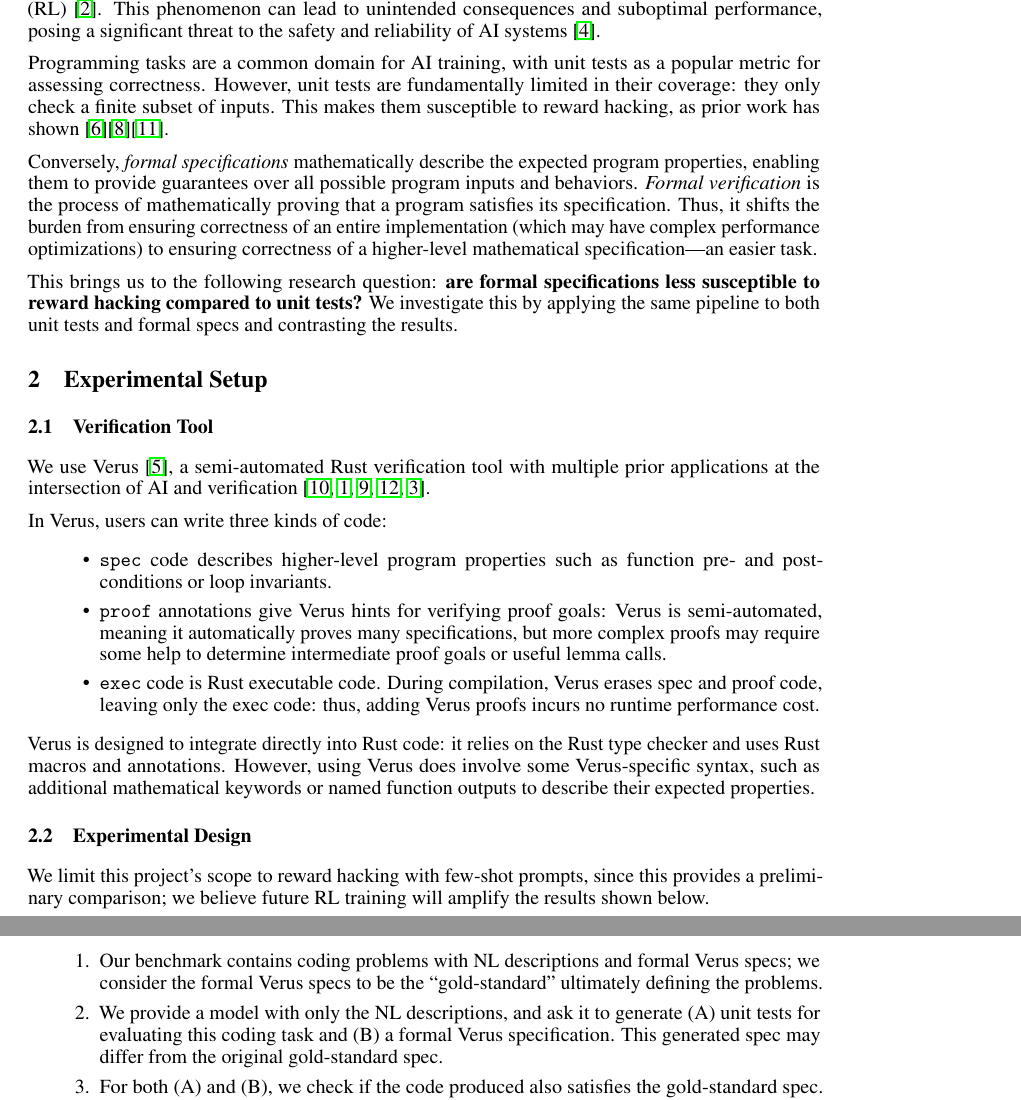
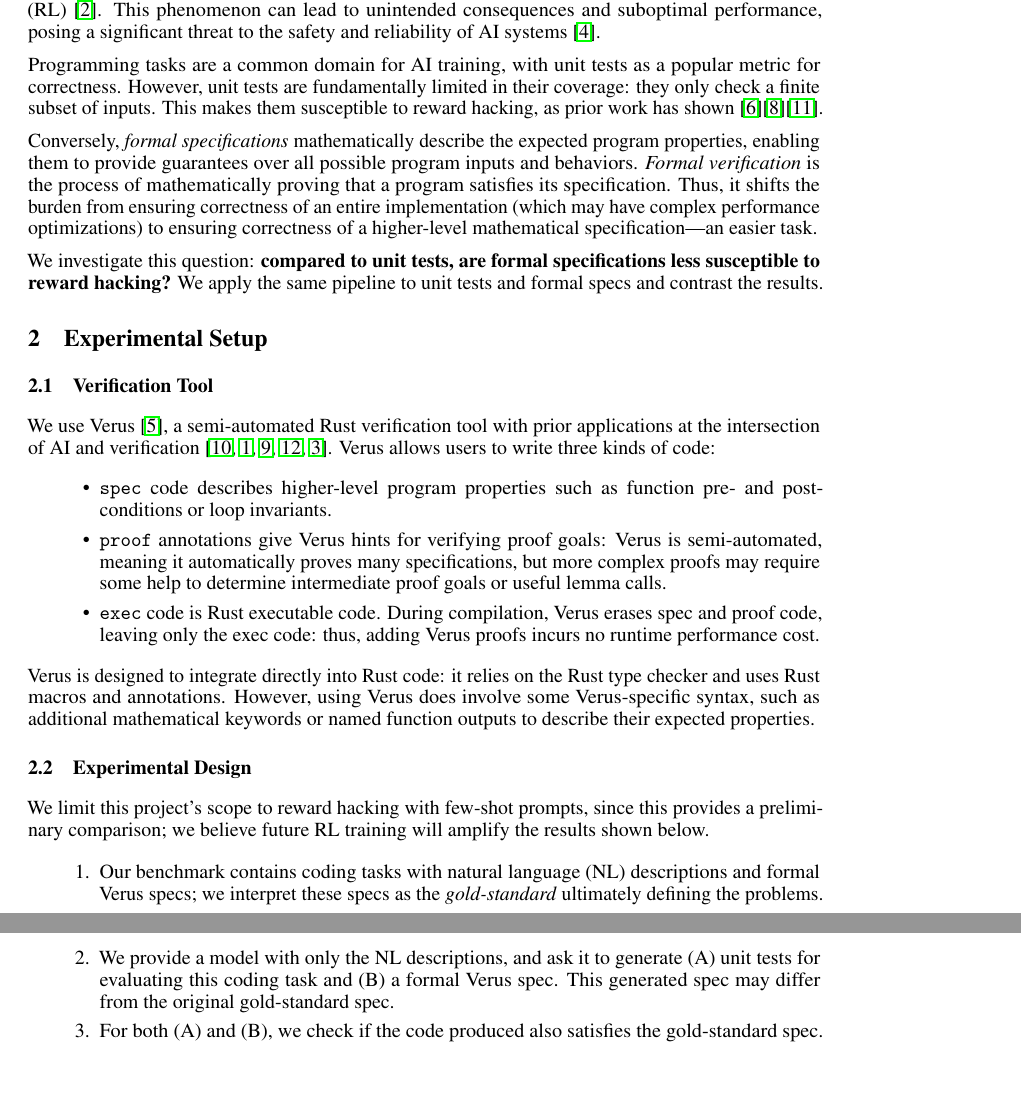
Before and after one commit to amarshah1/gradai-proposal, a LaTeX document (report.tex, which reads sections/1-intro.tex, sections/2-experiment.tex): two parts of pages 1 and 2 of 5, joined at a grey line, cut so that both start at the same text, the shorter picture padded with empty space. Compiled offline with pdfLaTeX.

Commit message:
even more concise

```diff
--- a/sections/1-intro.tex
+++ b/sections/1-intro.tex
@@ -11,7 +11,7 @@ threat to the safety and reliability of AI systems~\cite{anthropicrh}.
 % state-of-the-art AI models continue to be post-trained in RL environments.
 
 Programming tasks are a common domain for AI training,
-with unit tests as a popular metric for assessing correctness.
+with unit tests as a popular metric for correctness.
 However, unit tests are fundamentally limited in their coverage:
 they only check a finite subset of inputs.
 This makes them susceptible to reward hacking, as prior work has shown~\cite{liu_2023}\cite{xin_2017}\cite{yuan2024manualtestsevaluatingimproving}.
@@ -56,10 +56,10 @@ Thus, it shifts the burden from ensuring correctness of an entire implementation
 (which may have complex performance optimizations)
 to ensuring correctness of a higher-level mathematical specification---an easier task.
 
-This brings us to the following research question:
-\textbf{are formal specifications less susceptible to reward hacking compared to unit tests?}
-We investigate this by applying the same pipeline to both unit tests and formal specs
-and contrasting the results.
+We investigate this question:
+\textbf{compared to unit tests, are formal specifications less susceptible to reward hacking?}
+We apply the same pipeline to unit tests and formal specs
+and contrast the results.
 % typically using a verification tool to ensure proof correctness.
 
 % Verus will then check if the code satisfies these requirements.
--- a/sections/2-experiment.tex
+++ b/sections/2-experiment.tex
@@ -3,10 +3,9 @@
 
 \subsection{Verification Tool}
 
-We use Verus~\cite{Verus}, a semi-automated Rust verification tool with multiple prior applications at the intersection
+We use Verus~\cite{Verus}, a semi-automated Rust verification tool with prior applications at the intersection
 of AI and verification \cite{AutoVerus,alphaverus,verussage,RAGVerus,vericode}.
-
-In Verus, users can write three kinds of code:
+Verus allows users to write three kinds of code:
 \begin{itemize}
     \item \texttt{spec} code describes higher-level program properties such as function pre- and post-conditions
     or loop invariants.
@@ -30,14 +29,14 @@ since this provides a preliminary comparison;
 we believe future RL training will amplify the results shown below.
 
 \begin{enumerate}
-    \item Our benchmark contains coding problems
-    with NL descriptions and formal Verus specs;
-    we consider the formal Verus specs to be the ``gold-standard''
+    \item Our benchmark contains coding tasks
+    with natural language (NL) descriptions and formal Verus specs;
+    we interpret these specs as the \emph{gold-standard}
     ultimately defining the problems.
     \item We provide a model with only the NL descriptions,
     and ask it to generate
     (A) unit tests for evaluating this coding task and
-    (B) a formal Verus specification.
+    (B) a formal Verus spec.
     This generated spec may differ from the original gold-standard spec.
     \item For both (A) and (B), we check if the code produced also satisfies
     the gold-standard spec.
```
Also changed, not shown: sections/2-experiment.tex (2 more changed lines).
